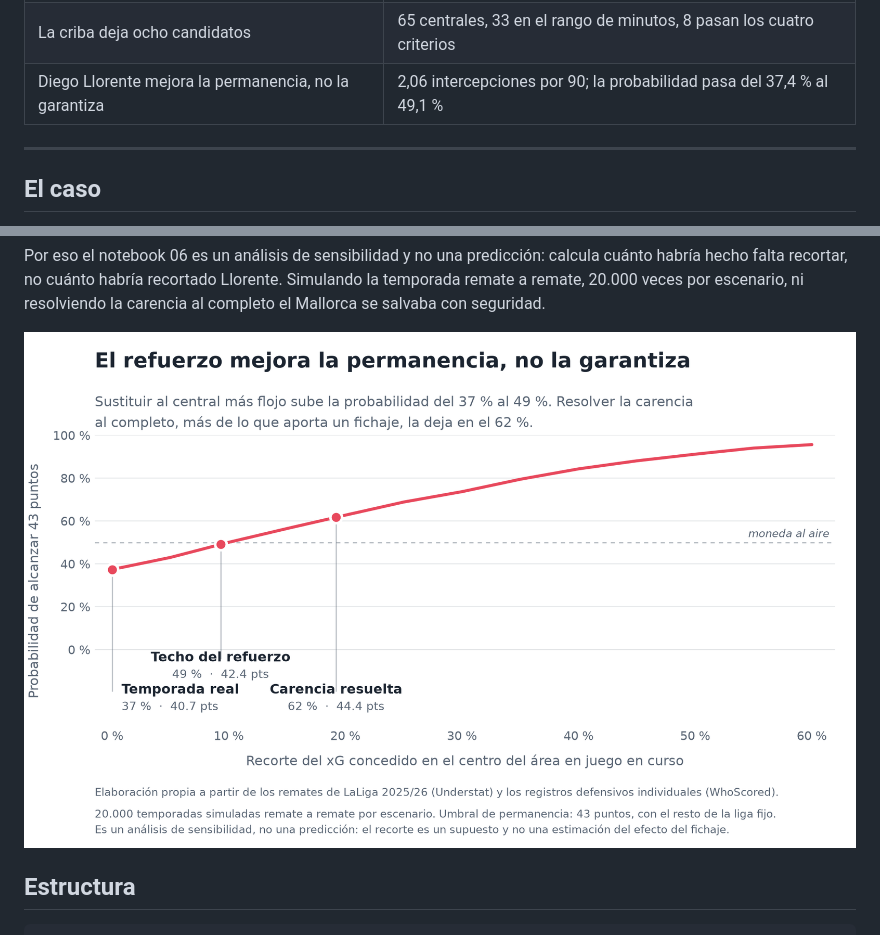
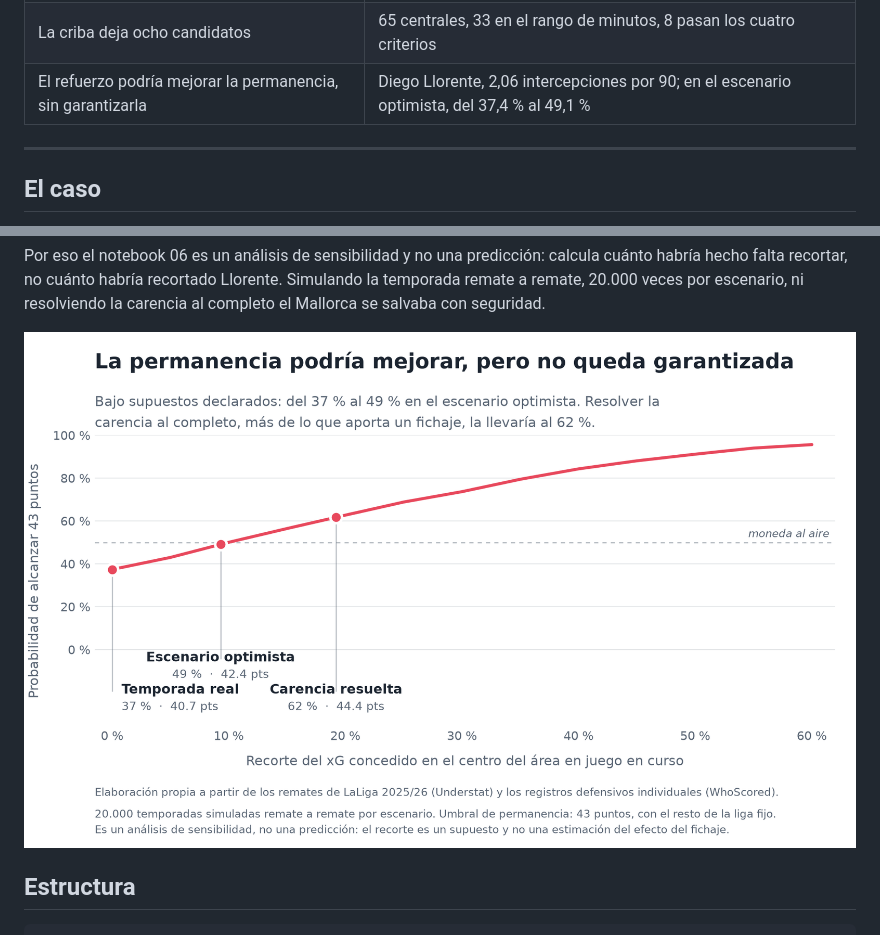
Before and after one commit to dpalacios-data/analisis-mallorca-2025-26, a Markdown page: README.md, 2 parts joined by grey strips. Drawn GitHub-style; pictures changed too: images/simulacion_contrafactual.png.

Commit message:
Elimina la redacción causal que quedaba en el README, el 04 y la figura del 06
El recorte del 9,3 % pasa a llamarse escenario optimista también en el
encabezado del apartado 3, en los textos impresos, en la figura y en su pie.
El título de la figura y la fila del README dejan de afirmar que el refuerzo
mejora la permanencia. No cambia ningún cálculo ni ninguna cifra.

Co-Authored-By: Claude Opus 5.5 <noreply@anthropic.com>

```diff
--- a/README.md
+++ b/README.md
@@ -14,7 +14,7 @@ Trabajo de Fin de Máster del Máster en Big Data e Inteligencia Artificial en e
 | El problema estaba en el centro de su área | +7,4 goles esperados de más, el 64 % del desfase en juego en curso |
 | Ninguno de sus centrales anticipaba | Percentiles 10, 19 y 38 en intercepciones frente a 21 centrales de control |
 | La criba deja ocho candidatos | 65 centrales, 33 en el rango de minutos, 8 pasan los cuatro criterios |
-| Diego Llorente mejora la permanencia, no la garantiza | 2,06 intercepciones por 90; la probabilidad pasa del 37,4 % al 49,1 % |
+| El refuerzo podría mejorar la permanencia, sin garantizarla | Diego Llorente, 2,06 intercepciones por 90; en el escenario optimista, del 37,4 % al 49,1 % |
 
 ---
 
```
Also changed, not shown: images/simulacion_contrafactual_oscura.png, 2 other files.
